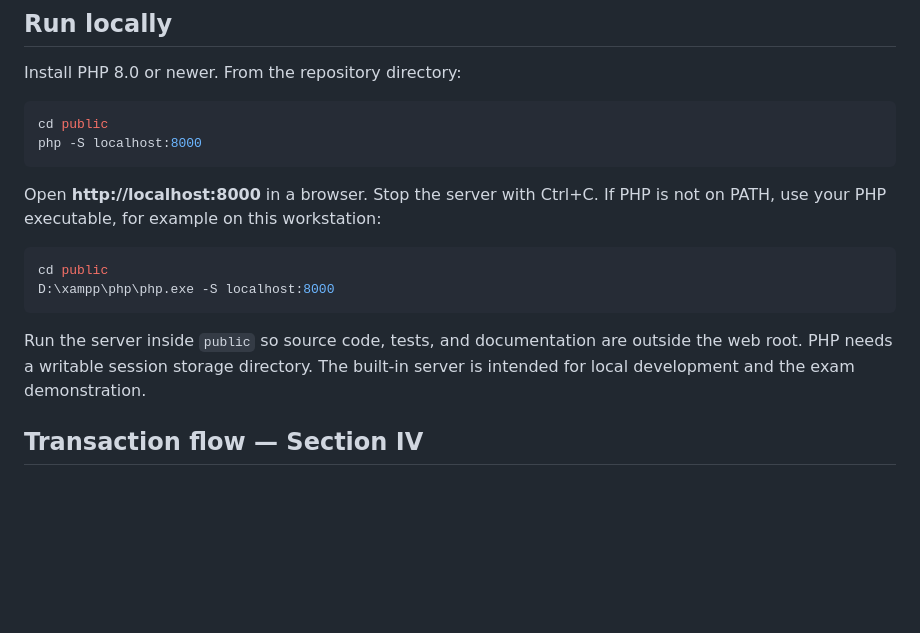
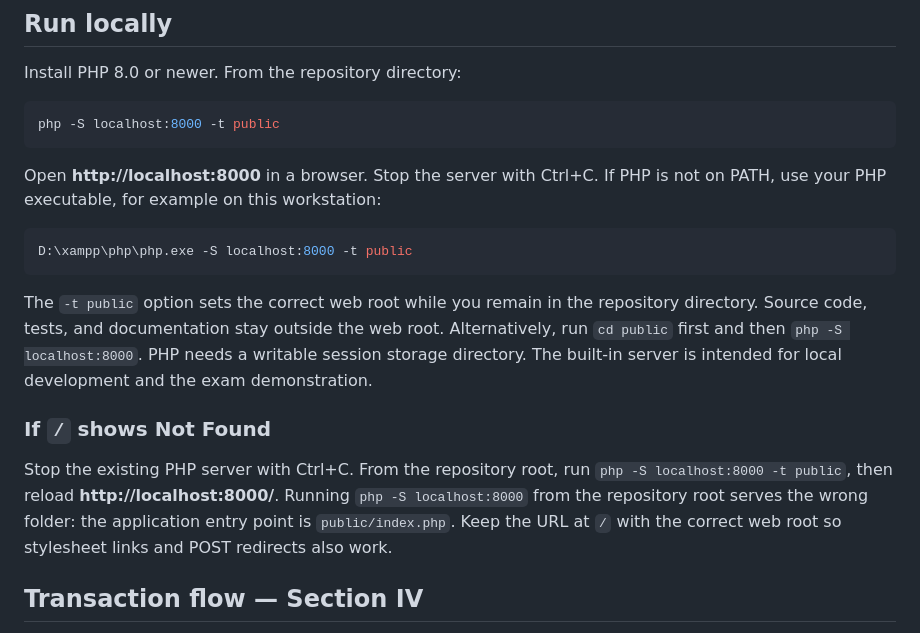
Before and after one commit to christan-dave-castillo/Abdullah-Castillo-Practical-Exam-Scenario-3, a Markdown page: README.md, the part around the change. Rendered like a GitHub page; blank space fills up the shorter version.

Commit message:
Clarify PHP web root and troubleshoot startup 404

````diff
--- a/README.md
+++ b/README.md
@@ -9,21 +9,29 @@ application dependencies. Money is calculated in integer centavos.
 Install PHP 8.0 or newer. From the repository directory:
 
 ```sh
-cd public
-php -S localhost:8000
+php -S localhost:8000 -t public
 ```
 
 Open **http://localhost:8000** in a browser. Stop the server with Ctrl+C.
 If PHP is not on PATH, use your PHP executable, for example on this workstation:
 
 ```powershell
-cd public
-D:\xampp\php\php.exe -S localhost:8000
+D:\xampp\php\php.exe -S localhost:8000 -t public
 ```
 
-Run the server inside `public` so source code, tests, and documentation are outside
-the web root. PHP needs a writable session storage directory. The built-in server
-is intended for local development and the exam demonstration.
+The `-t public` option sets the correct web root while you remain in the repository
+directory. Source code, tests, and documentation stay outside the web root.
+Alternatively, run `cd public` first and then `php -S localhost:8000`.
+PHP needs a writable session storage directory. The built-in server is intended
+for local development and the exam demonstration.
+
+### If `/` shows Not Found
+
+Stop the existing PHP server with Ctrl+C. From the repository root, run
+`php -S localhost:8000 -t public`, then reload **http://localhost:8000/**.
+Running `php -S localhost:8000` from the repository root serves the wrong folder:
+the application entry point is `public/index.php`. Keep the URL at `/` with the
+correct web root so stylesheet links and POST redirects also work.
 
 ## Transaction flow — Section IV
 
````
